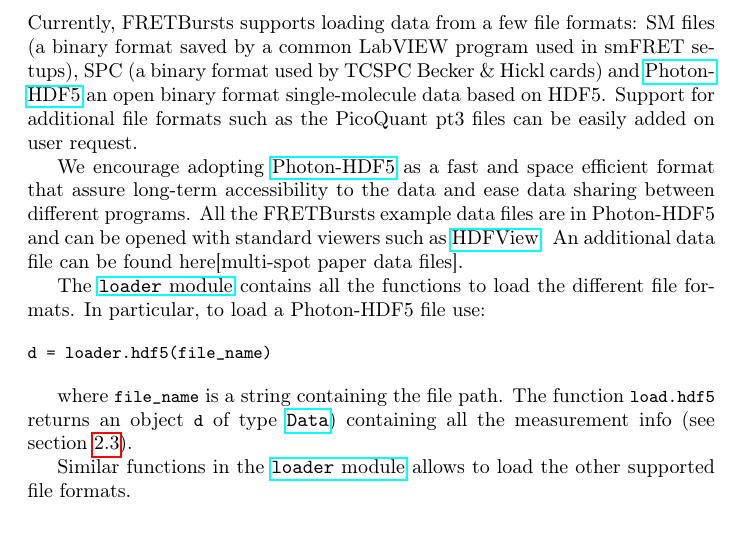
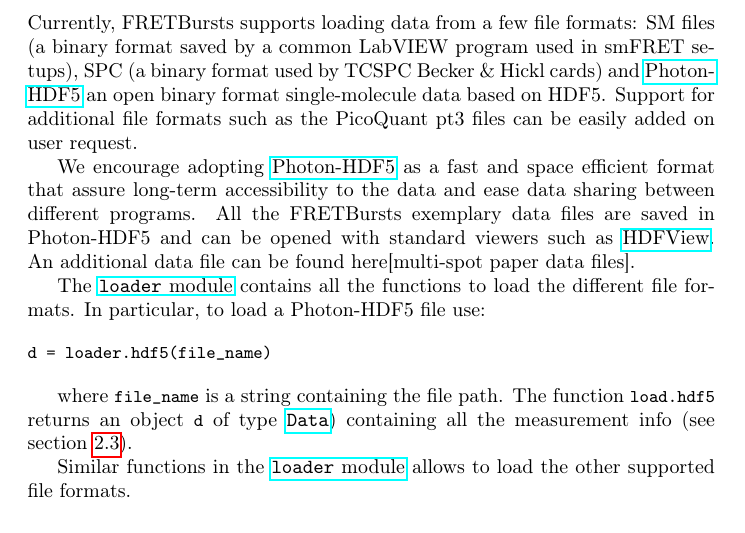
Before and after one commit to tritemio/fretbursts_paper, a LaTeX paper (main.tex, which reads dataload.tex): part of page 7 of 18, cut so that both start at the same text. Compiled offline with pdfLaTeX.

Commit message:
edited dataload.tex

```diff
--- a/dataload.tex
+++ b/dataload.tex
@@ -14,7 +14,7 @@ such as the PicoQuant pt3 files can be easily added on user request.
 We encourage adopting \href{http://photon-hdf5.readthedocs.org/}{Photon-HDF5}
 as a fast and space efficient format that assure long-term accessibility
 to the data and ease data sharing between different programs. All the
-FRETBursts example data files are in Photon-HDF5 and can be opened with
+FRETBursts exemplary data files are saved in Photon-HDF5 and can be opened with
 standard viewers such as
 \href{http://www.hdfgroup.org/products/java/hdfview/}{HDFView}. An additional data file
 can be found here[multi-spot paper data files].
```
